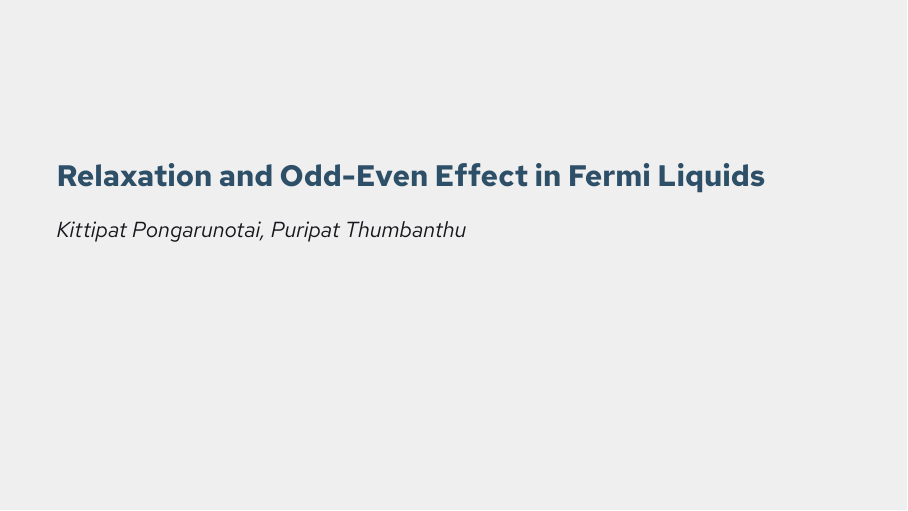
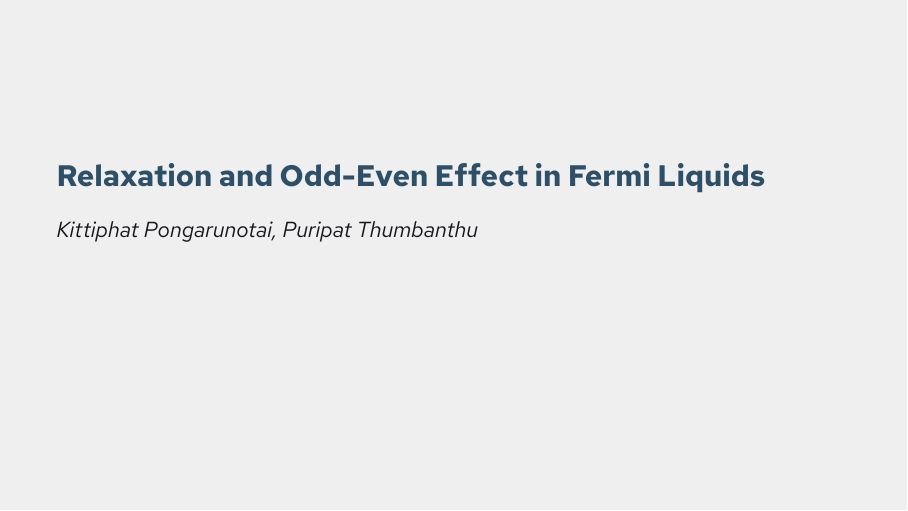
Before and after one commit to AtomThum/PSURE2026, LaTeX slides (main.tex): page 1 of 45. Compiled offline with XeLaTeX; a missing font is replaced by an installed copy or a similar font.

Commit message:
Kittiphat

```diff
--- a/main.tex
+++ b/main.tex
@@ -347,7 +347,7 @@
 \setlength{\pagesliderlength}{4cm}
 
 \title{Relaxation and Odd-Even Effect in Fermi Liquids}
-\author{Kittipat Pongarunotai, Puripat Thumbanthu}
+\author{Kittiphat Pongarunotai, Puripat Thumbanthu}
 \date{October 15, 2025}
 
 \begin{document}
```
